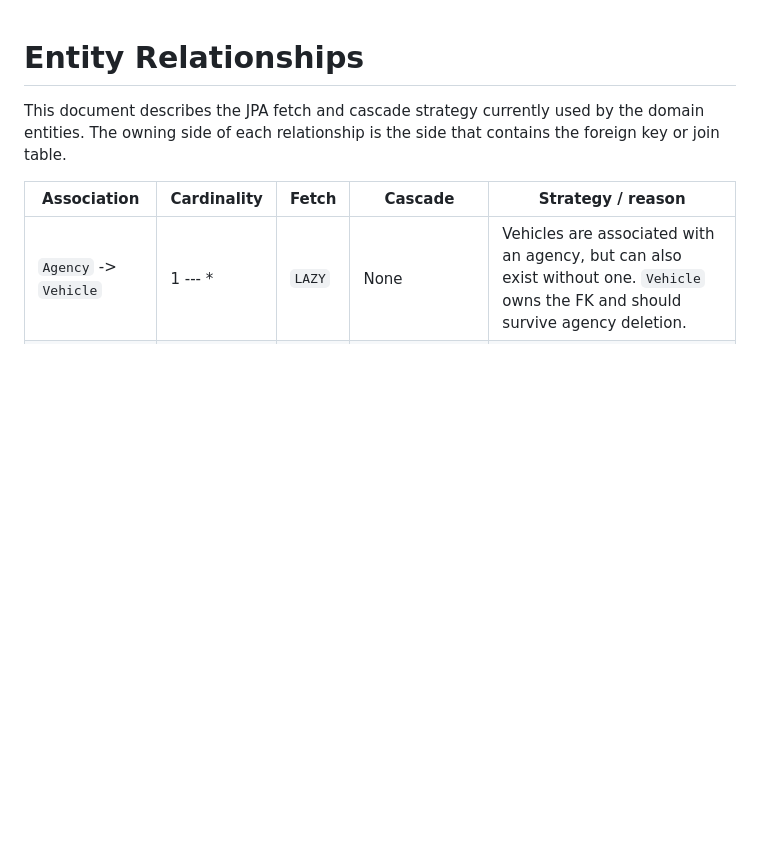
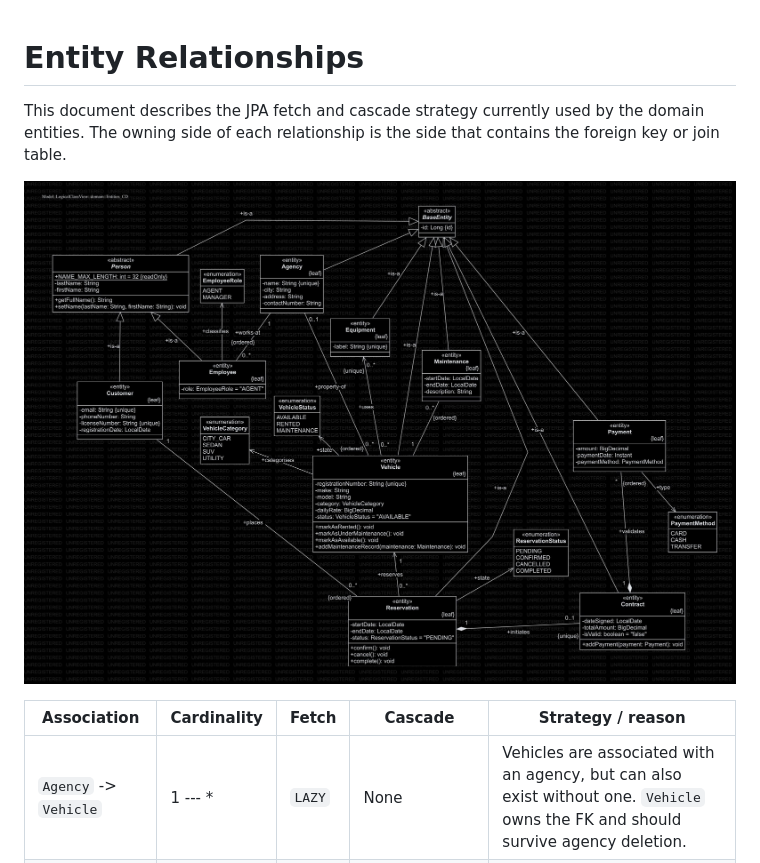
Before and after one commit to aniekanBane/autoloc, a Markdown page: docs/fetch-strategy.md, the part around the change. Rendered like a GitHub page; pictures changed too: docs/images/entities-uml.jpg (added); blank space fills up the shorter version.

Commit message:
edit: include entity relationship UML diagram

```diff
--- a/docs/fetch-strategy.md
+++ b/docs/fetch-strategy.md
@@ -1,6 +1,8 @@
 # Entity Relationships
 
 This document describes the JPA fetch and cascade strategy currently used by the domain entities. The owning side of each relationship is the side that contains the foreign key or join table.
+
+![Entities UML Diagram](images/entities-uml.jpg)
 
 | Association | Cardinality | Fetch | Cascade | Strategy / reason |
 | ------------- | ------------- | ------- | --------- | ------------------- |
```
